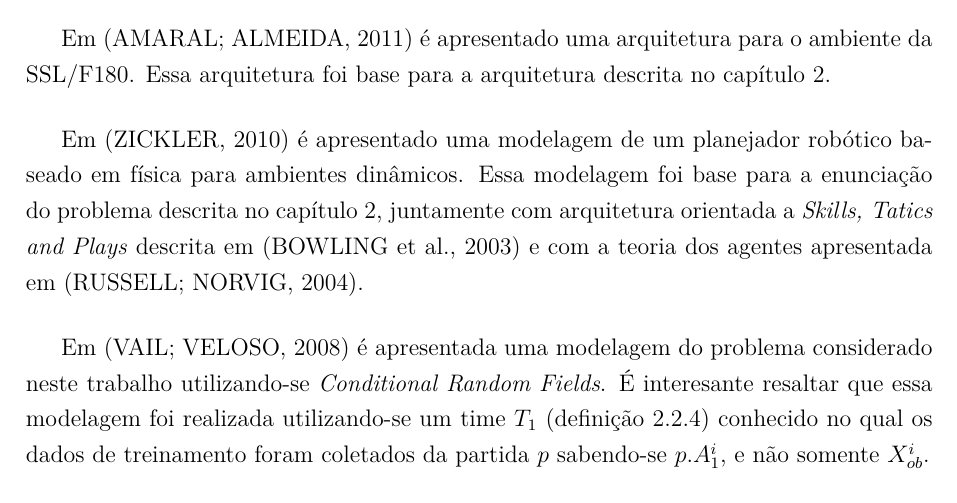
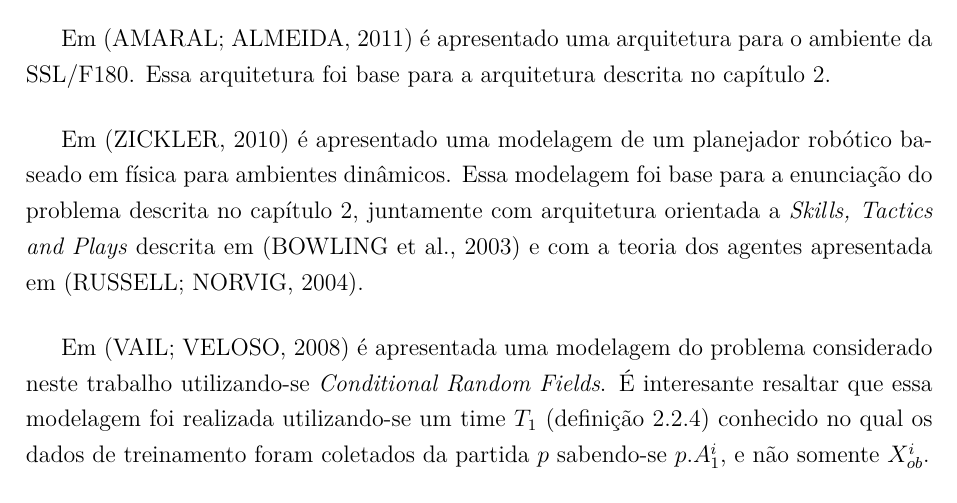
Before and after one commit to legacy-roboime/ip-jan-bramigk, a LaTeX thesis (relatorio/relatorio.tex, which reads relatorio/partes/rev_bibliografica.tex): part of page 22 of 42, cut so that both start at the same text. Compiled offline with pdfLaTeX.

Commit message:
Fixing typo.

```diff
--- a/relatorio/partes/rev_bibliografica.tex
+++ b/relatorio/partes/rev_bibliografica.tex
@@ -13,7 +13,7 @@ para a arquitetura descrita no capítulo \ref{cap:def_problema}.
 
 Em \cite{zickler} é apresentado uma modelagem de um planejador robótico baseado em física para ambientes dinâmicos.
 Essa modelagem foi base para a enunciação do problema descrita no capítulo \ref{cap:def_problema}, juntamente com
-arquitetura orientada a \textit{Skills, Tatics and Plays} descrita em \cite{bowling2003plays} e com a teoria dos
+arquitetura orientada a \textit{Skills, Tactics and Plays} descrita em \cite{bowling2003plays} e com a teoria dos
 agentes apresentada em \cite{russellnorvig}.
 
 Em \cite{vail2008crf} é apresentada uma modelagem do problema considerado neste trabalho
```
